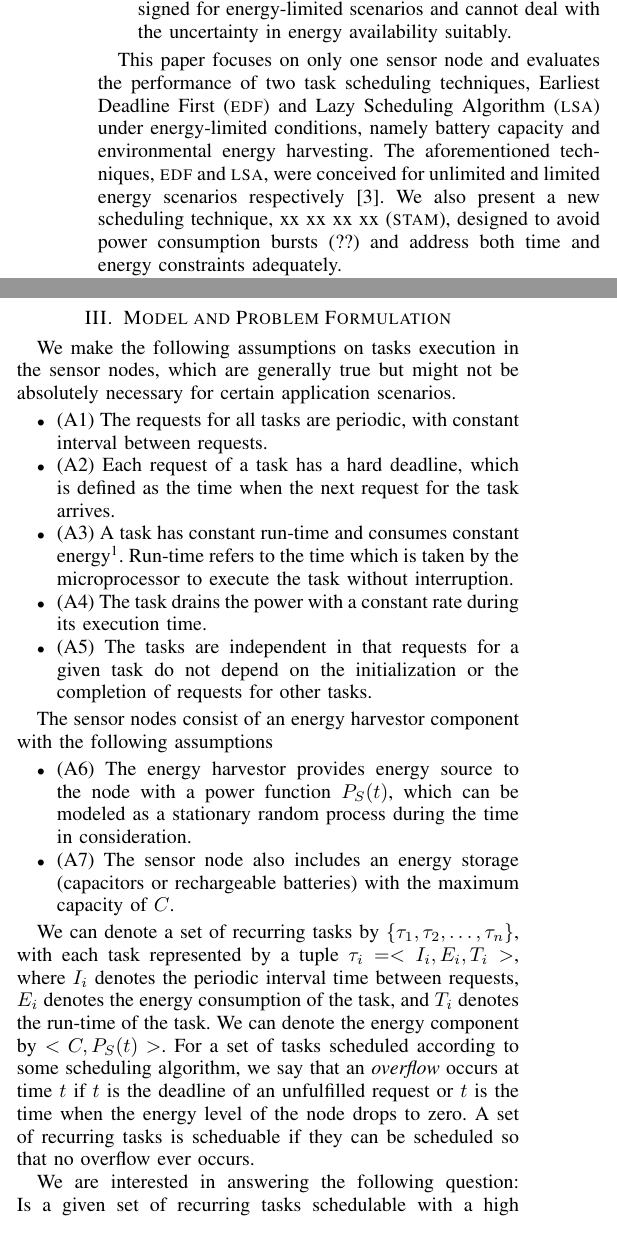
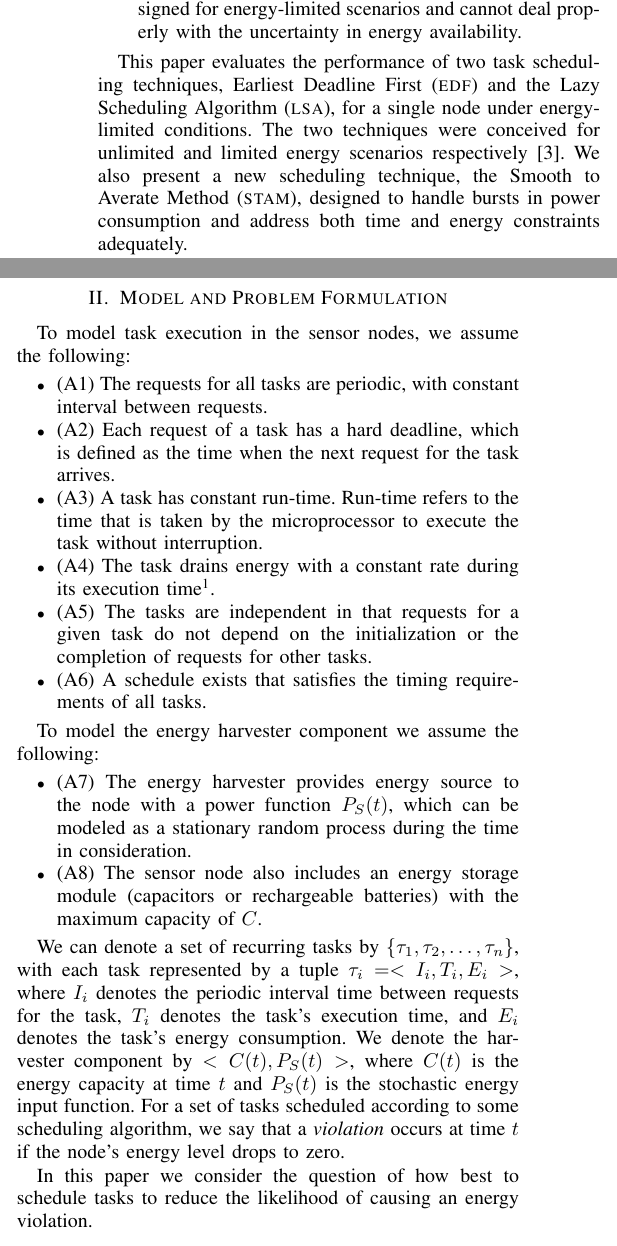
Before and after one commit to funson/stam-sim, a LaTeX paper (paper/Hard-timeScheduling.tex): two parts of the columns of page 1 of 2, joined at a grey line, cut so that both start at the same text. Compiled offline with pdfLaTeX.

Commit message:
Edited existing material a bit.

```diff
--- a/paper/Hard-timeScheduling.tex
+++ b/paper/Hard-timeScheduling.tex
@@ -130,8 +121,8 @@ Promising as it may seem, energy harvesting poses new challenges to the scientif
-	\item Conventional task scheduling techniques were not designed for energy-limited scenarios and cannot deal with the uncertainty in energy availability suitably.
+	\item Environmental energy sources behave stochastically, which means it is not possible to know beforehand the exact amount of available energy.
+	\item Conventional task scheduling techniques were not designed for energy-limited scenarios and cannot deal properly with the uncertainty in energy availability.
 \end{itemize}
 
-This paper focuses on only one sensor node and evaluates the performance of two task scheduling techniques, Earliest Deadline First (\textsc{edf}) and Lazy Scheduling
-Algorithm (\textsc{lsa}) under energy-limited conditions, namely battery capacity and environmental energy harvesting. The aforementioned techniques, \textsc{edf}
-and \textsc{lsa}, were conceived for unlimited and limited energy scenarios respectively \cite{moser2007real}. We also present a new scheduling technique, xx xx xx xx
-(\textsc{stam}), designed to avoid power consumption bursts (??) and address both time and energy constraints adequately.
+This paper evaluates the performance of two task scheduling techniques, Earliest Deadline First (\textsc{edf}) and the Lazy Scheduling
+Algorithm (\textsc{lsa}), for a single node under energy-limited conditions. The two techniques were conceived for unlimited and limited energy scenarios respectively \cite{moser2007real}. We also present a new scheduling technique, the Smooth to Averate Method
+(\textsc{stam}), designed to handle bursts in power consumption and address both time and energy constraints adequately.
 
@@ -150,41 +141,27 @@ Conclusion
 
 
 
-
-
-
-
-
-
-
-
-
-
-\section{Related Work}
-\label{sec:work}
-
-% cite{Liu73, Moser07, gorlatova2010networking, sudevalyam2010energy}.
-
 \section{Model and Problem Formulation} \label{sec:model}
 
-We make the following assumptions on tasks execution in the sensor nodes, which are generally true but might not be absolutely necessary for certain application scenarios.
+To model task execution in the sensor nodes, we assume the following:
 \begin{itemize}
 	\item (A1) The requests for all tasks are periodic, with constant interval between requests.
 	\item (A2) Each request of a task has a hard deadline, which is defined as the time when the next request for the task arrives.
-	\item (A3) A task has constant run-time and consumes constant energy\footnote{Energy consumption on sensor nodes largely depends on the operations of peripheral devices (e.g., sensors, wireless transmitters) associated with the task instead of executing code in the microprocessor.}. Run-time refers to the time which is taken by the microprocessor to execute the task without interruption.
-	\item (A4) The task drains the power with a constant rate during its execution time.
+	\item (A3) A task has constant run-time. Run-time refers to the time that  is taken by the microprocessor to execute the task without interruption.
+	\item (A4) The task drains energy with a constant rate during its execution time\footnote{Energy consumption on sensor nodes largely depends on the operations of peripheral devices (e.g., sensors and wireless transmitters) associated with the task rather than executing code in the microprocessor.}.
 	\item (A5) The tasks are independent in that requests for a given task do not depend on the initialization or the completion of requests for other tasks.
+	\item{(A6) A schedule exists that satisfies the timing requirements of all tasks.
 \end{itemize}
 
-The sensor nodes consist of an energy harvestor component with the following assumptions
+To model the energy harvester component we assume the following:
  \begin{itemize}
-	\item (A6) The energy harvestor provides energy source to the node with a power function $P_S(t)$, which can be modeled as a stationary random process during the time in consideration.
-	\item (A7) The sensor node also includes an energy storage (capacitors or rechargeable batteries) with the maximum capacity of $C$.
+	\item (A7) The energy harvester provides energy source to the node with a power function $P_S(t)$, which can be modeled as a stationary random process during the time in consideration.
+	\item (A8) The sensor node also includes an energy storage module (capacitors or rechargeable batteries) with the maximum capacity of $C$.
 \end{itemize}
 
-We can denote a set of recurring tasks by $\{\tau_1, \tau_2, \ldots, \tau_n\}$, with each task represented by a tuple $\tau_i = <I_i, E_i, T_i>$, where $I_i$ denotes the periodic interval time between requests, $E_i$ denotes the energy consumption of the task, and $T_i$ denotes the run-time of the task. We can denote the energy component by $<C, P_S(t)>$. For a set of tasks scheduled according to some scheduling algorithm, we say that an \textit{overflow} occurs at time $t$ if $t$ is the deadline of an unfulfilled request or $t$ is the time when the energy level of the node drops to zero. A set of recurring tasks is scheduable if they can be scheduled so that no overflow ever occurs.
+We can denote a set of recurring tasks by $\{\tau_1, \tau_2, \ldots, \tau_n\}$, with each task represented by a tuple $\tau_i = <I_i, T_i, E_i>$, where $I_i$ denotes the periodic interval time between requests for the task, $T_i$ denotes the task's execution time, and $E_i$ denotes the task's energy consumption. We denote the harvester component by $<C(t), P_S(t)>$, where $C(t)$ is the energy capacity at time $t$ and $P_S(t)$ is the stochastic energy input function. For a set of tasks scheduled according to some scheduling algorithm, we say that a \textit{violation} occurs at time $t$ if the node's energy level drops to zero.
 
-We are interested in answering the following question: Is a given set of recurring tasks schedulable with a high probability?
+In this paper we consider the question of how best to schedule tasks to reduce the likelihood of causing an energy violation.
 
 %\balance
 
```
Also changed, not shown: paper/Hard-timeScheduling.tex (23 more changed lines).
